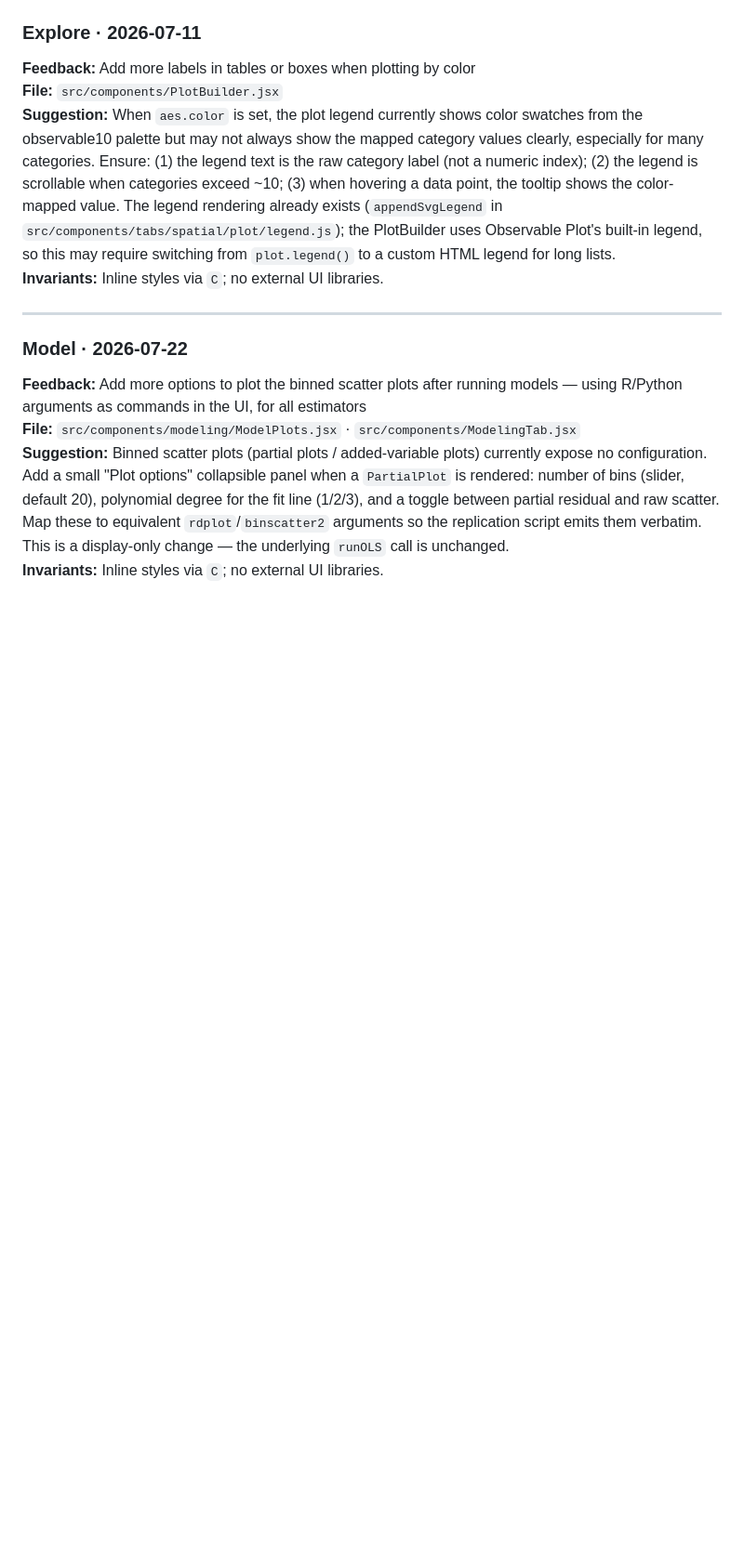
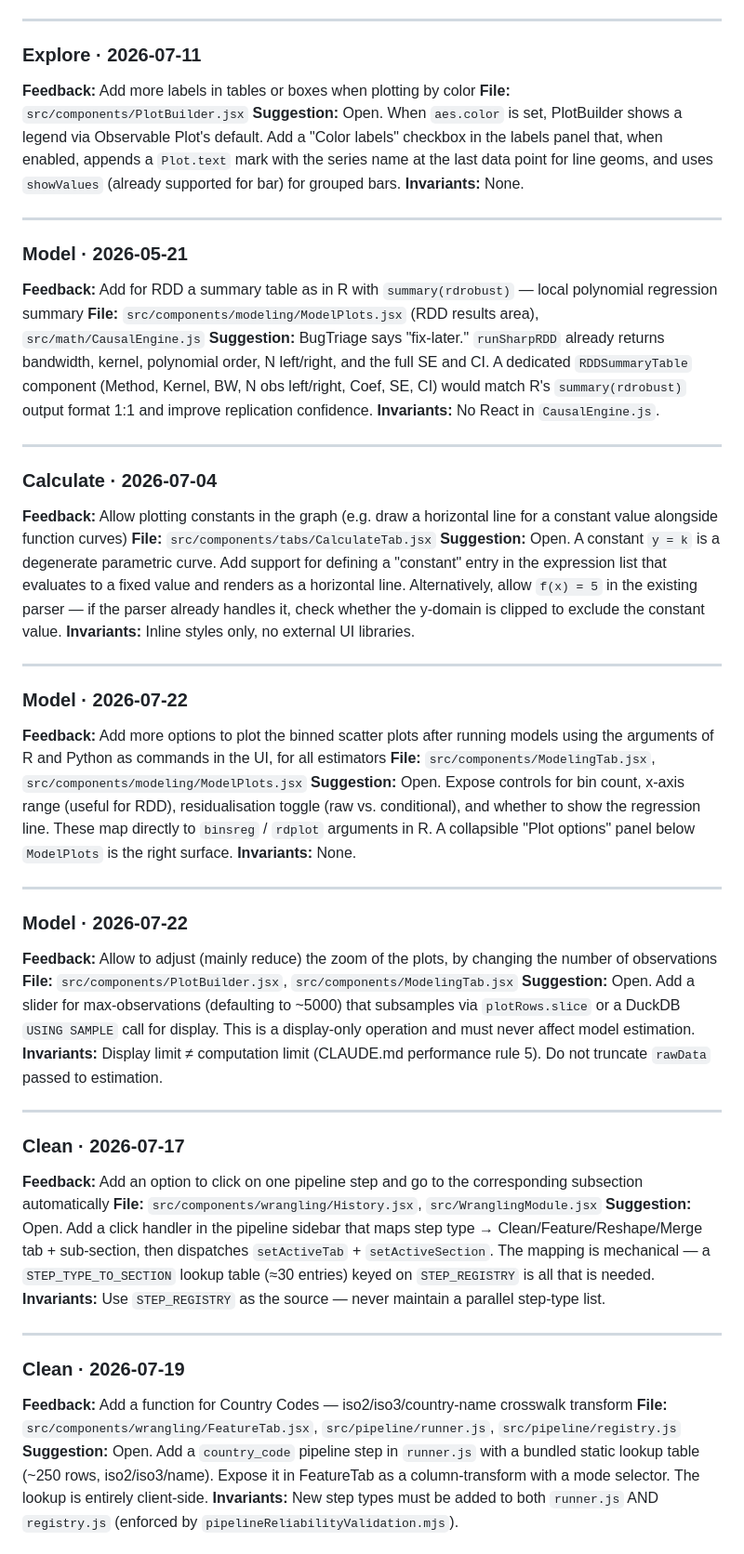
Before and after one commit to 1francom/econsolver, a Markdown page: FeedbackAnalysisReport.md, the part around one of its changes. Shown at 93% size. Rendered like a GitHub page; blank space fills up the shorter version.

```diff
--- a/FeedbackAnalysisReport.md
+++ b/FeedbackAnalysisReport.md
@@ -134,13 +174,54 @@ These items are implemented but not yet confirmed by browser testing. They are n
 ### Explore · 2026-07-11
 **Feedback:** Add more labels in tables or boxes when plotting by color
 **File:** `src/components/PlotBuilder.jsx`
-**Suggestion:** When `aes.color` is set, the plot legend currently shows color swatches from the observable10 palette but may not always show the mapped category values clearly, especially for many categories. Ensure: (1) the legend text is the raw category label (not a numeric index); (2) the legend is scrollable when categories exceed ~10; (3) when hovering a data point, the tooltip shows the color-mapped value. The legend rendering already exists (`appendSvgLegend` in `src/components/tabs/spatial/plot/legend.js`); the PlotBuilder uses Observable Plot's built-in legend, so this may require switching from `plot.legend()` to a custom HTML legend for long lists.
-**Invariants:** Inline styles via `C`; no external UI libraries.
+**Suggestion:** Open. When `aes.color` is set, PlotBuilder shows a legend via Observable Plot's default. Add a "Color labels" checkbox in the labels panel that, when enabled, appends a `Plot.text` mark with the series name at the last data point for line geoms, and uses `showValues` (already supported for bar) for grouped bars.
+**Invariants:** None.
+
+---
+
+### Model · 2026-05-21
+**Feedback:** Add for RDD a summary table as in R with `summary(rdrobust)` — local polynomial regression summary
+**File:** `src/components/modeling/ModelPlots.jsx` (RDD results area), `src/math/CausalEngine.js`
+**Suggestion:** BugTriage says "fix-later." `runSharpRDD` already returns bandwidth, kernel, polynomial order, N left/right, and the full SE and CI. A dedicated `RDDSummaryTable` component (Method, Kernel, BW, N obs left/right, Coef, SE, CI) would match R's `summary(rdrobust)` output format 1:1 and improve replication confidence.
+**Invariants:** No React in `CausalEngine.js`.
+
+---
+
+### Calculate · 2026-07-04
+**Feedback:** Allow plotting constants in the graph (e.g. draw a horizontal line for a constant value alongside function curves)
+**File:** `src/components/tabs/CalculateTab.jsx`
+**Suggestion:** Open. A constant `y = k` is a degenerate parametric curve. Add support for defining a "constant" entry in the expression list that evaluates to a fixed value and renders as a horizontal line. Alternatively, allow `f(x) = 5` in the existing parser — if the parser already handles it, check whether the y-domain is clipped to exclude the constant value.
+**Invariants:** Inline styles only, no external UI libraries.
 
 ---
 
 ### Model · 2026-07-22
-**Feedback:** Add more options to plot the binned scatter plots after running models — using R/Python arguments as commands in the UI, for all estimators
-**File:** `src/components/modeling/ModelPlots.jsx` · `src/components/ModelingTab.jsx`
-**Suggestion:** Binned scatter plots (partial plots / added-variable plots) currently expose no configuration. Add a small "Plot options" collapsible panel when a `PartialPlot` is rendered: number of bins (slider, default 20), polynomial degree for the fit line (1/2/3), and a toggle between partial residual and raw scatter. Map these to equivalent `rdplot`/`binscatter2` arguments so the replication script emits them verbatim. This is a display-only change — the underlying `runOLS` call is unchanged.
-**Invariants:** Inline styles via `C`; no external UI libraries.
+**Feedback:** Add more options to plot the binned scatter plots after running models using the arguments of R and Python as commands in the UI, for all estimators
+**File:** `src/components/ModelingTab.jsx`, `src/components/modeling/ModelPlots.jsx`
+**Suggestion:** Open. Expose controls for bin count, x-axis range (useful for RDD), residualisation toggle (raw vs. conditional), and whether to show the regression line. These map directly to `binsreg` / `rdplot` arguments in R. A collapsible "Plot options" panel below `ModelPlots` is the right surface.
+**Invariants:** None.
+
+---
+
+### Model · 2026-07-22
+**Feedback:** Allow to adjust (mainly reduce) the zoom of the plots, by changing the number of observations
+**File:** `src/components/PlotBuilder.jsx`, `src/components/ModelingTab.jsx`
+**Suggestion:** Open. Add a slider for max-observations (defaulting to ~5000) that subsamples via `plotRows.slice` or a DuckDB `USING SAMPLE` call for display. This is a display-only operation and must never affect model estimation.
+**Invariants:** Display limit ≠ computation limit (CLAUDE.md performance rule 5). Do not truncate `rawData` passed to estimation.
+
+---
+
+### Clean · 2026-07-17
+**Feedback:** Add an option to click on one pipeline step and go to the corresponding subsection automatically
+**File:** `src/components/wrangling/History.jsx`, `src/WranglingModule.jsx`
+**Suggestion:** Open. Add a click handler in the pipeline sidebar that maps step type → Clean/Feature/Reshape/Merge tab + sub-section, then dispatches `setActiveTab` + `setActiveSection`. The mapping is mechanical — a `STEP_TYPE_TO_SECTION` lookup table (≈30 entries) keyed on `STEP_REGISTRY` is all that is needed.
+**Invariants:** Use `STEP_REGISTRY` as the source — never maintain a parallel step-type list.
+
+---
+
+### Clean · 2026-07-19
+**Feedback:** Add a function for Country Codes — iso2/iso3/country-name crosswalk transform
+**File:** `src/components/wrangling/FeatureTab.jsx`, `src/pipeline/runner.js`, `src/pipeline/registry.js`
+**Suggestion:** Open. Add a `country_code` pipeline step in `runner.js` with a bundled static lookup table (~250 rows, iso2/iso3/name). Expose it in FeatureTab as a column-transform with a mode selector. The lookup is entirely client-side.
+**Invariants:** New step types must be added to both `runner.js` AND `registry.js` (enforced by `pipelineReliabilityValidation.mjs`).
+
```
Also changed, not shown: other parts of FeedbackAnalysisReport.md (+164 -111 lines).
